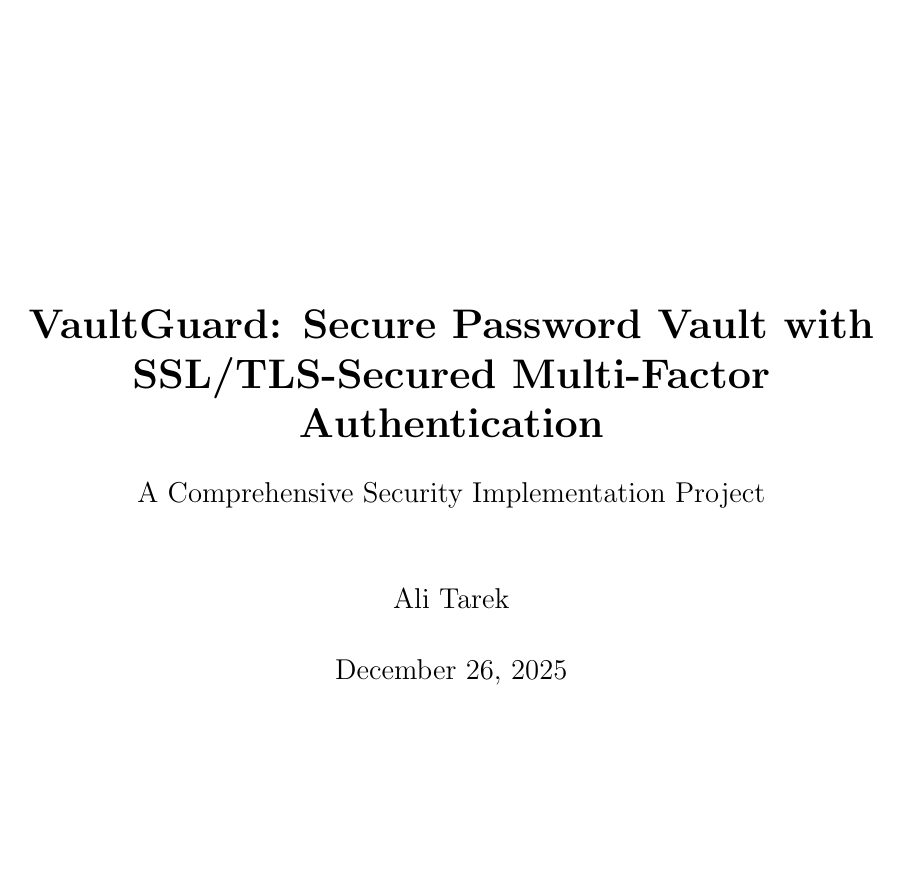
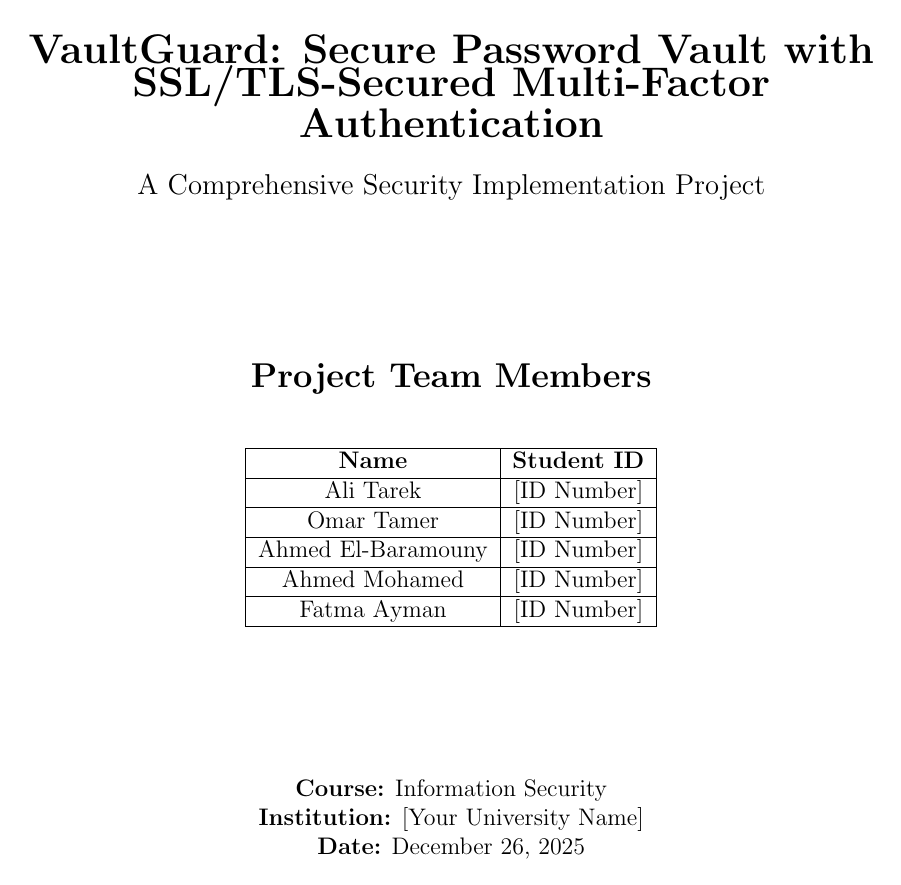
Before and after one commit to OmarTamer177/Vault-Guard, a LaTeX document (VaultGuard_Report.tex): page 1 of 32. Compiled offline with pdfLaTeX.

Commit message:
Edited Readme and Report

```diff
--- a/VaultGuard_Report.tex
+++ b/VaultGuard_Report.tex
@@ -44,4 +44,39 @@
 
 \begin{document}
 
-\maketitle
+\begin{titlepage}
+\centering
+\vspace*{2cm}
+
+\textbf{\LARGE VaultGuard: Secure Password Vault with\\SSL/TLS-Secured Multi-Factor Authentication}\\
+\vspace{0.5cm}
+{\large A Comprehensive Security Implementation Project}
+
+\vspace{2cm}
+
+\section*{Project Team Members}
+
+\begin{table}[H]
+\centering
+\begin{tabular}{|c|c|}
+\hline
+\textbf{Name} & \textbf{Student ID} \\
+\hline
+Ali Tarek & [ID Number] \\
+\hline
+Omar Tamer & [ID Number] \\
+\hline
+Ahmed El-Baramouny & [ID Number] \\
+\hline
+Ahmed Mohamed & [ID Number] \\
+\hline
+Fatma Ayman & [ID Number] \\
+\hline
+\end{tabular}
+\end{table}
+
+\vspace{2cm}
+
+\textbf{Course:} Information Security\\
+\textbf{Institution:} [Your University Name]\\
+\textbf{Date:} \today
```
Also changed, not shown: README.md, VaultGuard_Report.tex (6 more changed lines).
